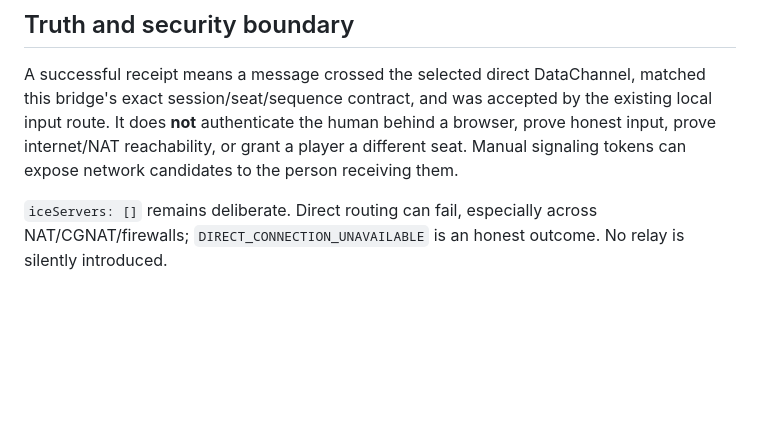
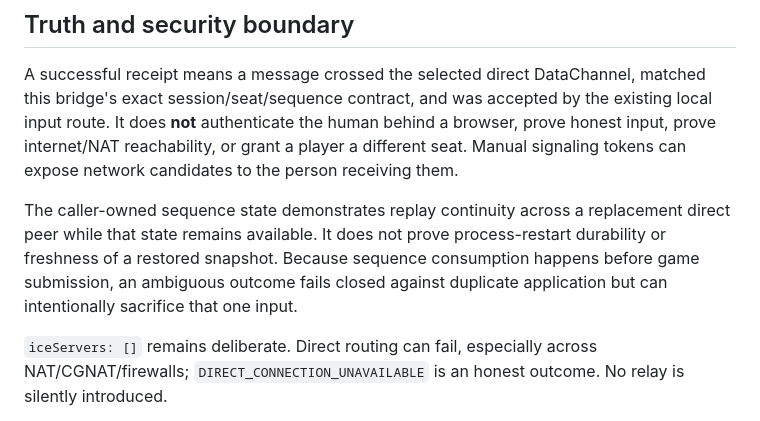
Before and after one commit to mike-axiom-mir/axm-local-game-hub, a Markdown page: integrations/city-browser-direct/README.md, the part around one of its changes. Drawn GitHub-style; blank space fills up the shorter version.

```diff
--- a/integrations/city-browser-direct/README.md
+++ b/integrations/city-browser-direct/README.md
@@ -89,6 +118,12 @@ browser, prove honest input, prove internet/NAT reachability, or grant a player
 a different seat. Manual signaling tokens can expose network candidates to the
 person receiving them.
 
+The caller-owned sequence state demonstrates replay continuity across a
+replacement direct peer while that state remains available. It does not prove
+process-restart durability or freshness of a restored snapshot. Because sequence
+consumption happens before game submission, an ambiguous outcome fails closed
+against duplicate application but can intentionally sacrifice that one input.
+
 `iceServers: []` remains deliberate. Direct routing can fail, especially across
 NAT/CGNAT/firewalls; `DIRECT_CONNECTION_UNAVAILABLE` is an honest outcome. No
 relay is silently introduced.
```
Also changed, not shown: other parts of integrations/city-browser-direct/README.md (+32 -3 lines).
